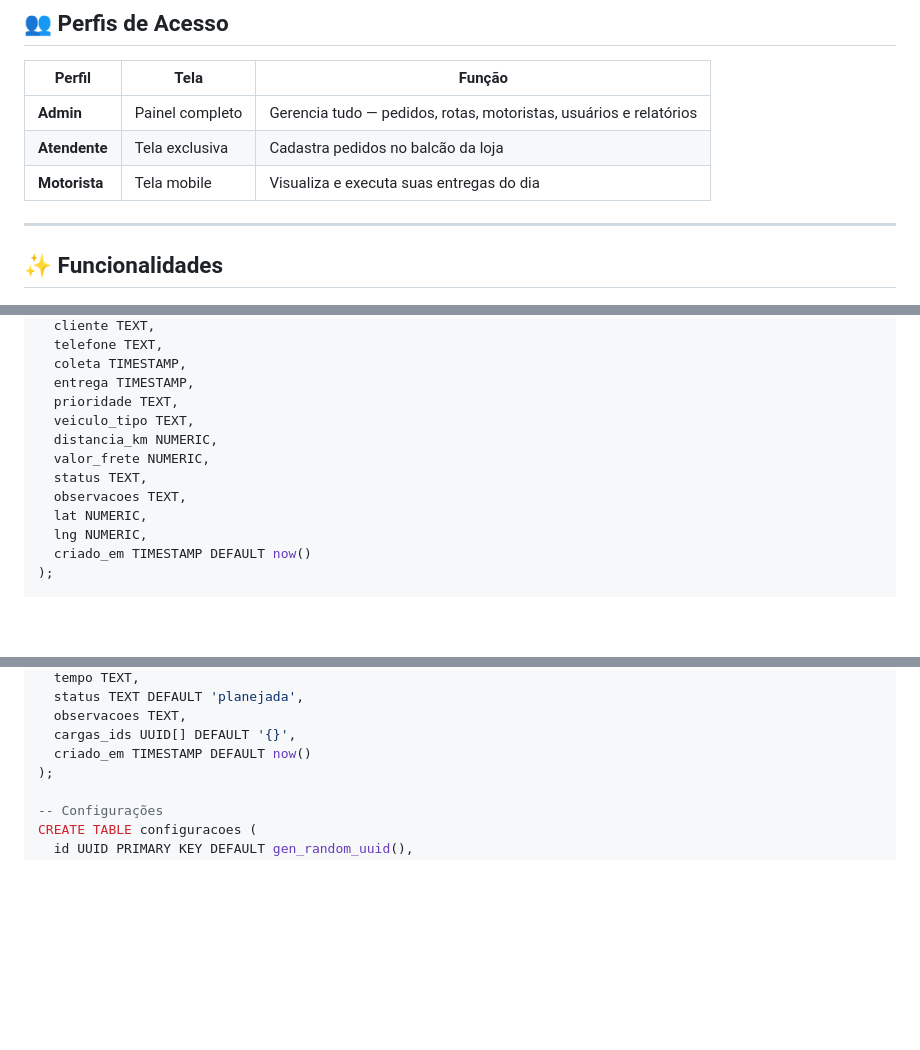
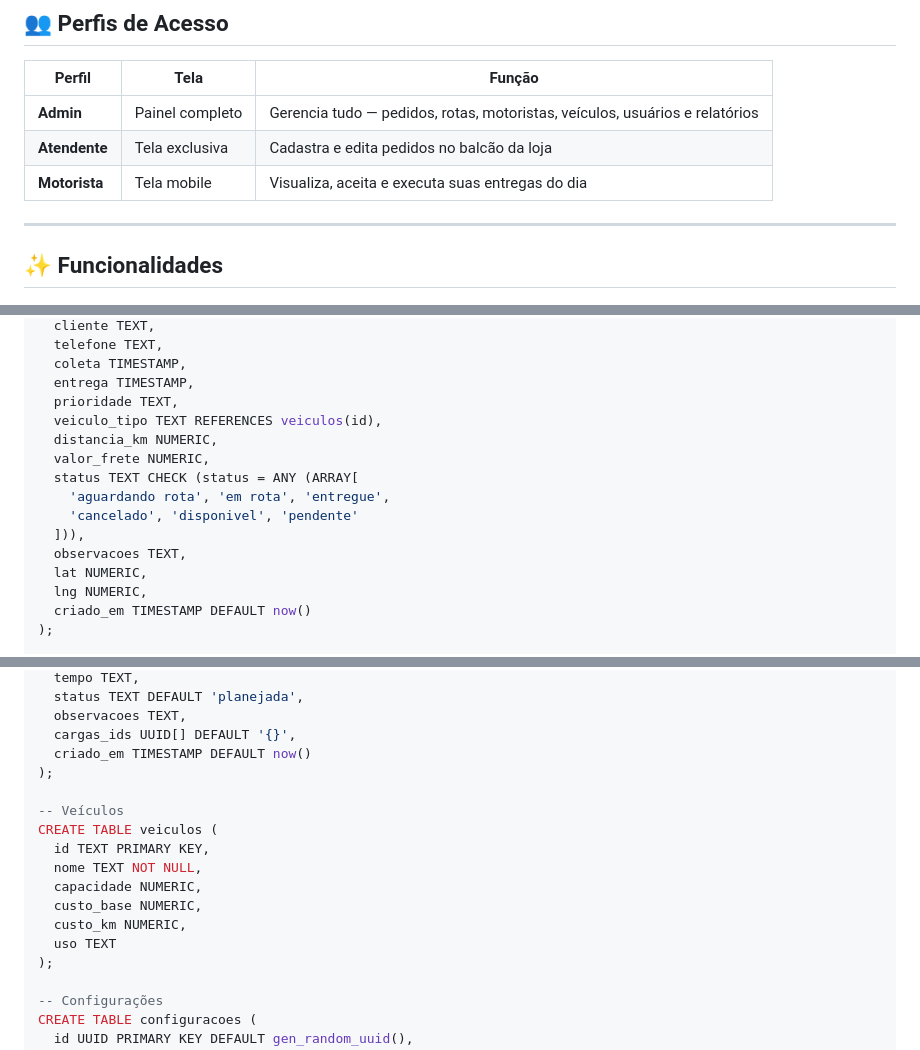
Before and after one commit to TriCod3x/MadCenter, a Markdown page: README.md, 3 parts joined by grey strips. Rendered like a GitHub page; blank space fills up the shorter version.

```diff
--- a/README.md
+++ b/README.md
@@ -25,9 +25,9 @@ O **Madcenter Entregas** é um sistema de gestão operacional desenvolvido para
 
 | Perfil | Tela | Função |
 |--------|------|--------|
-| **Admin** | Painel completo | Gerencia tudo — pedidos, rotas, motoristas, usuários e relatórios |
-| **Atendente** | Tela exclusiva | Cadastra pedidos no balcão da loja |
-| **Motorista** | Tela mobile | Visualiza e executa suas entregas do dia |
+| **Admin** | Painel completo | Gerencia tudo — pedidos, rotas, motoristas, veículos, usuários e relatórios |
+| **Atendente** | Tela exclusiva | Cadastra e edita pedidos no balcão da loja |
+| **Motorista** | Tela mobile | Visualiza, aceita e executa suas entregas do dia |
 
 ---
 
@@ -234,10 +244,13 @@ CREATE TABLE pedidos (
   coleta TIMESTAMP,
   entrega TIMESTAMP,
   prioridade TEXT,
-  veiculo_tipo TEXT,
+  veiculo_tipo TEXT REFERENCES veiculos(id),
   distancia_km NUMERIC,
   valor_frete NUMERIC,
-  status TEXT,
+  status TEXT CHECK (status = ANY (ARRAY[
+    'aguardando rota', 'em rota', 'entregue',
+    'cancelado', 'disponivel', 'pendente'
+  ])),
   observacoes TEXT,
   lat NUMERIC,
   lng NUMERIC,
@@ -275,6 +288,16 @@ CREATE TABLE rotas (
   observacoes TEXT,
   cargas_ids UUID[] DEFAULT '{}',
   criado_em TIMESTAMP DEFAULT now()
+);
+
+-- Veículos
+CREATE TABLE veiculos (
+  id TEXT PRIMARY KEY,
+  nome TEXT NOT NULL,
+  capacidade NUMERIC,
+  custo_base NUMERIC,
+  custo_km NUMERIC,
+  uso TEXT
 );
 
 -- Configurações
```
Also changed, not shown: other parts of README.md (+18 -7 lines).
